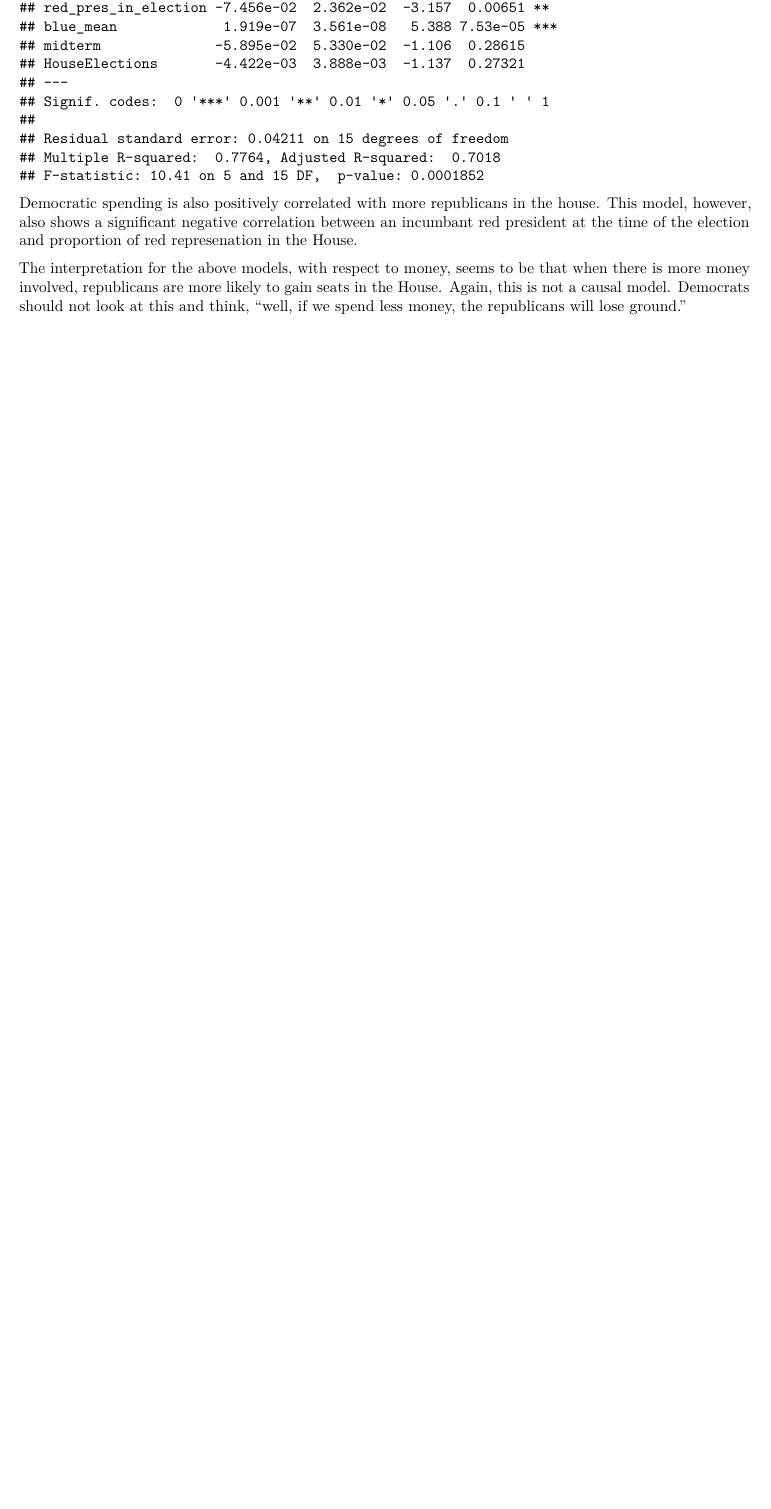
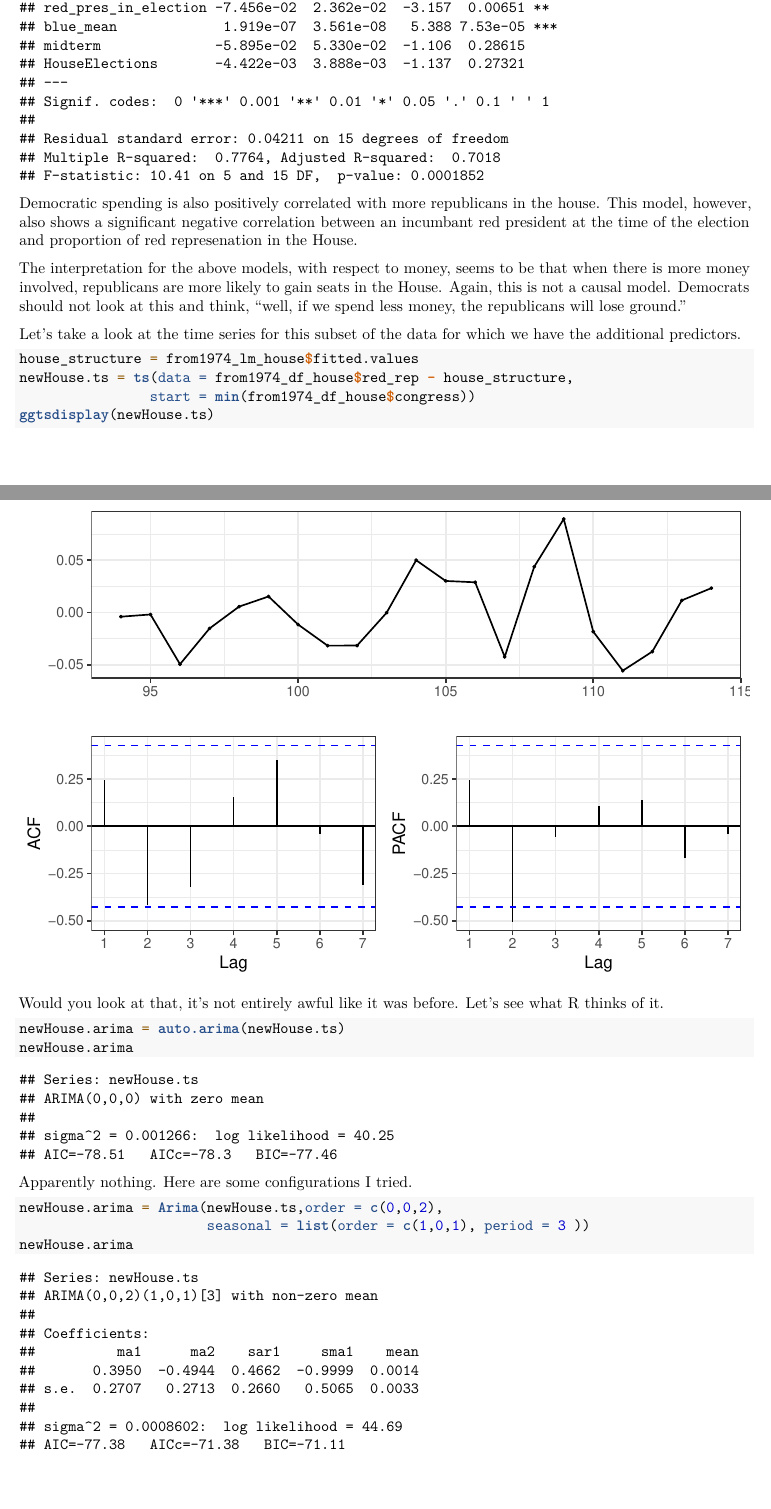
Before and after one commit to truverdj/Project-RedScare, an R Markdown document (2018-05-03_sta_644_RedScare.Rmd): part of page 17 of 17 before the commit and two parts of pages 17 and 18 of 19 after it, the two joined at a grey line, cut so that both start at the same text, the shorter picture padded with empty space. Rendered offline with R 4.5, knitr and Pandoc, then LaTeX, with nearby package versions; some code elsewhere in the file could not run offline.

Commit message:
enouhg figures to warrant a commit

````diff
--- a/2018-05-03_sta_644_RedScare.Rmd
+++ b/2018-05-03_sta_644_RedScare.Rmd
@@ -265,3 +265,26 @@ summary(from1974_lm_house)
 Democratic spending is also positively correlated with more republicans in the house. This model, however, also shows a significant negative correlation between an incumbant red president at the time of the election and proportion of red represenation in the House.
 
 The interpretation for the above models, with respect to money, seems to be that when there is more money involved, republicans are more likely to gain seats in the House. Again, this is not a causal model. Democrats should not look at this and think, "well, if we spend less money, the republicans will lose ground."
+
+Let's take a look at the time series for this subset of the data for which we have the additional predictors.
+
+```{r}
+house_structure = from1974_lm_house$fitted.values
+newHouse.ts = ts(data = from1974_df_house$red_rep - house_structure,
+                start = min(from1974_df_house$congress))
+ggtsdisplay(newHouse.ts)
+```
+
+Would you look at that, it's not entirely awful like it was before. Let's see what R thinks of it.
+
+```{r}
+newHouse.arima = auto.arima(newHouse.ts)
+newHouse.arima
+```
+
+Apparently nothing. Here are some configurations I tried.
+
+```{r}
+newHouse.arima = Arima(newHouse.ts,order = c(0,0,2),
+                       seasonal = list(order = c(1,0,1), period = 3 ))
+newHouse.arima
````
Also changed, not shown: README.md, 2018-05-03_sta_644_RedScare.Rmd (9 more changed lines).
